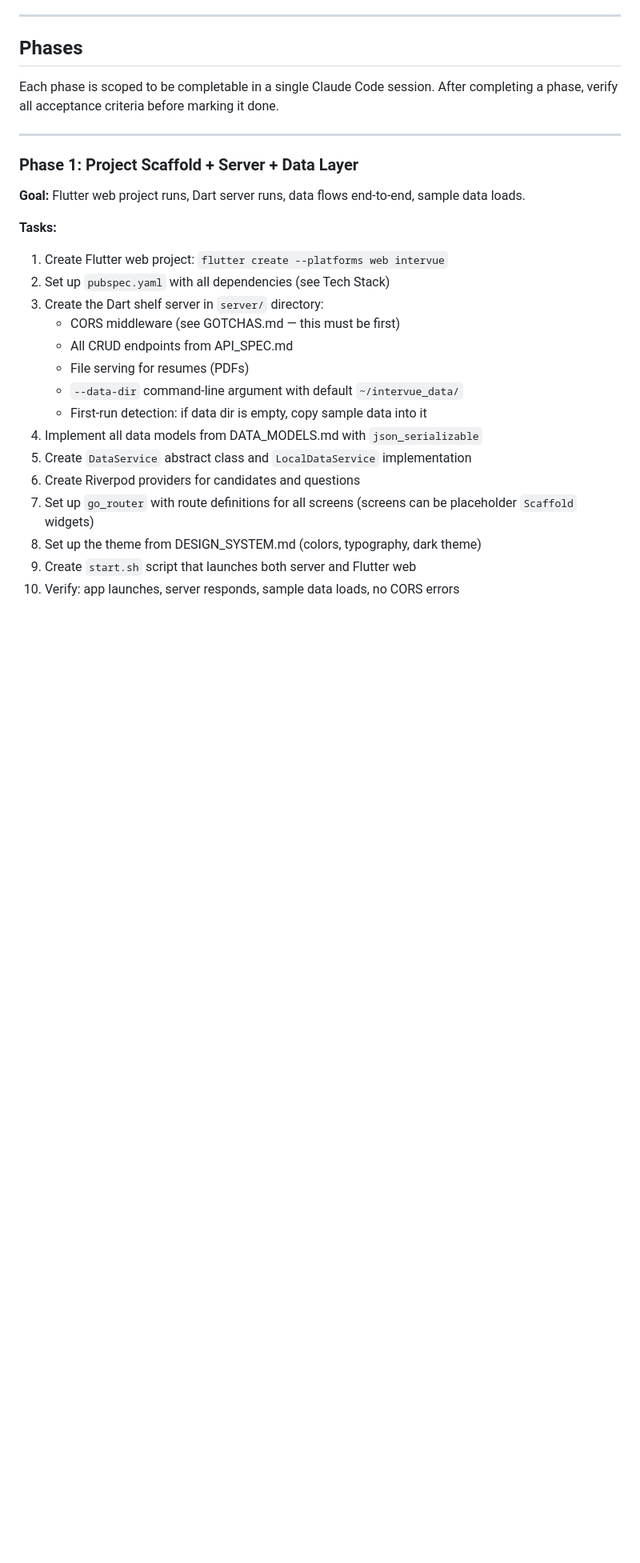
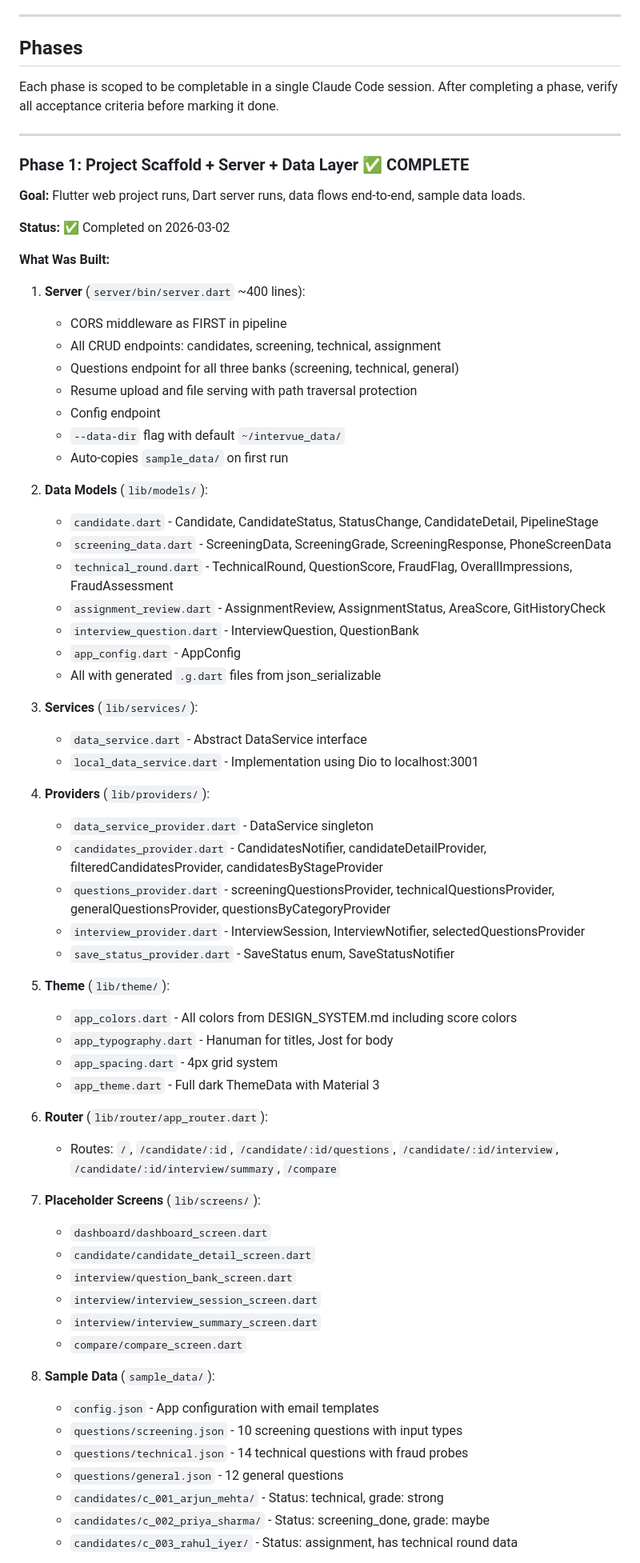
Before and after one commit to dhhsein/intervue, a Markdown page: docs/IMPLEMENTATION_PLAN.md, the part around one of its changes. Shown at 80% size. GitHub-like rendering; blank space fills up the shorter version.

Commit message:
IV-01 Update implementation plan

```diff
--- a/docs/IMPLEMENTATION_PLAN.md
+++ b/docs/IMPLEMENTATION_PLAN.md
@@ -57,23 +73,66 @@ Each phase is scoped to be completable in a single Claude Code session. After co
 
 ---
 
-### Phase 1: Project Scaffold + Server + Data Layer
+### Phase 1: Project Scaffold + Server + Data Layer ✅ COMPLETE
 
 **Goal:** Flutter web project runs, Dart server runs, data flows end-to-end, sample data loads.
 
-**Tasks:**
-1. Create Flutter web project: `flutter create --platforms web intervue`
-2. Set up `pubspec.yaml` with all dependencies (see Tech Stack)
-3. Create the Dart shelf server in `server/` directory:
-   - CORS middleware (see GOTCHAS.md — this must be first)
-   - All CRUD endpoints from API_SPEC.md
-   - File serving for resumes (PDFs)
-   - `--data-dir` command-line argument with default `~/intervue_data/`
-   - First-run detection: if data dir is empty, copy sample data into it
-4. Implement all data models from DATA_MODELS.md with `json_serializable`
-5. Create `DataService` abstract class and `LocalDataService` implementation
-6. Create Riverpod providers for candidates and questions
-7. Set up `go_router` with route definitions for all screens (screens can be placeholder `Scaffold` widgets)
-8. Set up the theme from DESIGN_SYSTEM.md (colors, typography, dark theme)
-9. Create `start.sh` script that launches both server and Flutter web
-10. Verify: app launches, server responds, sample data loads, no CORS errors
+**Status:** ✅ Completed on 2026-03-02
+
+**What Was Built:**
+
+1. **Server** (`server/bin/server.dart` ~400 lines):
+   - CORS middleware as FIRST in pipeline
+   - All CRUD endpoints: candidates, screening, technical, assignment
+   - Questions endpoint for all three banks (screening, technical, general)
+   - Resume upload and file serving with path traversal protection
+   - Config endpoint
+   - `--data-dir` flag with default `~/intervue_data/`
+   - Auto-copies `sample_data/` on first run
+
+2. **Data Models** (`lib/models/`):
+   - `candidate.dart` - Candidate, CandidateStatus, StatusChange, CandidateDetail, PipelineStage
+   - `screening_data.dart` - ScreeningData, ScreeningGrade, ScreeningResponse, PhoneScreenData
+   - `technical_round.dart` - TechnicalRound, QuestionScore, FraudFlag, OverallImpressions, FraudAssessment
+   - `assignment_review.dart` - AssignmentReview, AssignmentStatus, AreaScore, GitHistoryCheck
+   - `interview_question.dart` - InterviewQuestion, QuestionBank
+   - `app_config.dart` - AppConfig
+   - All with generated `.g.dart` files from json_serializable
+
+3. **Services** (`lib/services/`):
+   - `data_service.dart` - Abstract DataService interface
+   - `local_data_service.dart` - Implementation using Dio to localhost:3001
+
+4. **Providers** (`lib/providers/`):
+   - `data_service_provider.dart` - DataService singleton
+   - `candidates_provider.dart` - CandidatesNotifier, candidateDetailProvider, filteredCandidatesProvider, candidatesByStageProvider
+   - `questions_provider.dart` - screeningQuestionsProvider, technicalQuestionsProvider, generalQuestionsProvider, questionsByCategoryProvider
+   - `interview_provider.dart` - InterviewSession, InterviewNotifier, selectedQuestionsProvider
+   - `save_status_provider.dart` - SaveStatus enum, SaveStatusNotifier
+
+5. **Theme** (`lib/theme/`):
+   - `app_colors.dart` - All colors from DESIGN_SYSTEM.md including score colors
+   - `app_typography.dart` - Hanuman for titles, Jost for body
+   - `app_spacing.dart` - 4px grid system
+   - `app_theme.dart` - Full dark ThemeData with Material 3
+
+6. **Router** (`lib/router/app_router.dart`):
+   - Routes: `/`, `/candidate/:id`, `/candidate/:id/questions`, `/candidate/:id/interview`, `/candidate/:id/interview/summary`, `/compare`
+
+7. **Placeholder Screens** (`lib/screens/`):
+   - `dashboard/dashboard_screen.dart`
+   - `candidate/candidate_detail_screen.dart`
+   - `interview/question_bank_screen.dart`
+   - `interview/interview_session_screen.dart`
+   - `interview/interview_summary_screen.dart`
+   - `compare/compare_screen.dart`
+
+8. **Sample Data** (`sample_data/`):
+   - `config.json` - App configuration with email templates
+   - `questions/screening.json` - 10 screening questions with input types
+   - `questions/technical.json` - 14 technical questions with fraud probes
+   - `questions/general.json` - 12 general questions
+   - `candidates/c_001_arjun_mehta/` - Status: technical, grade: strong
+   - `candidates/c_002_priya_sharma/` - Status: screening_done, grade: maybe
+   - `candidates/c_003_rahul_iyer/` - Status: assignment, has technical round data
+
```
Also changed, not shown: other parts of docs/IMPLEMENTATION_PLAN.md (+35 -8 lines).
